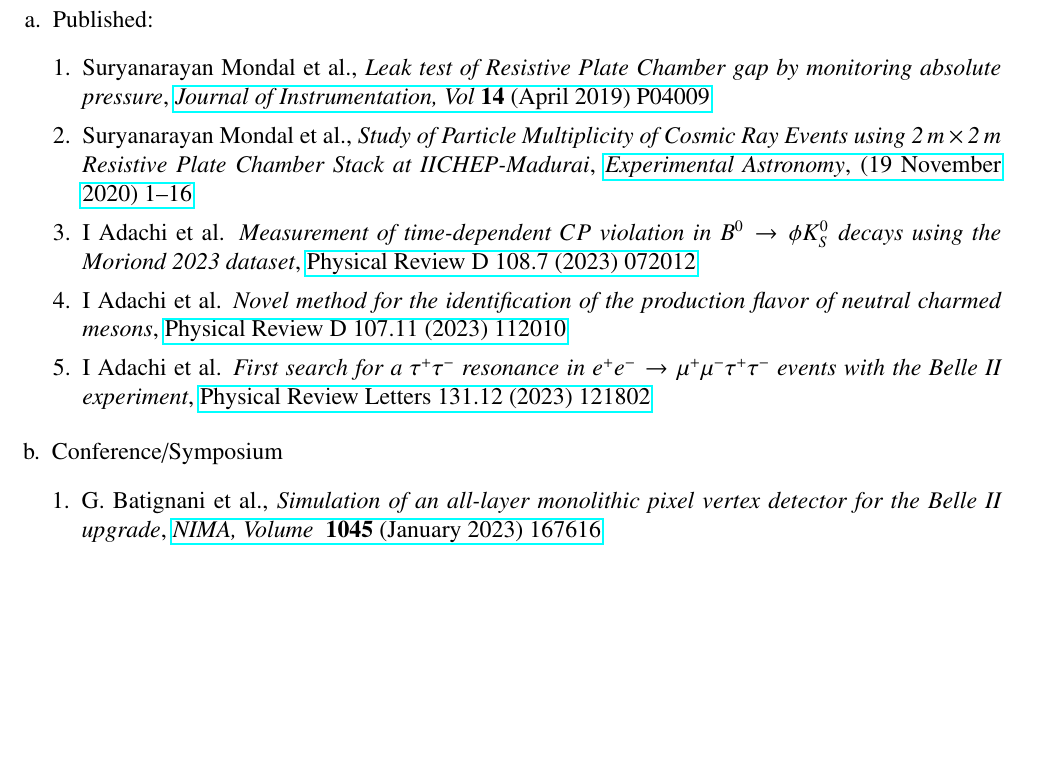
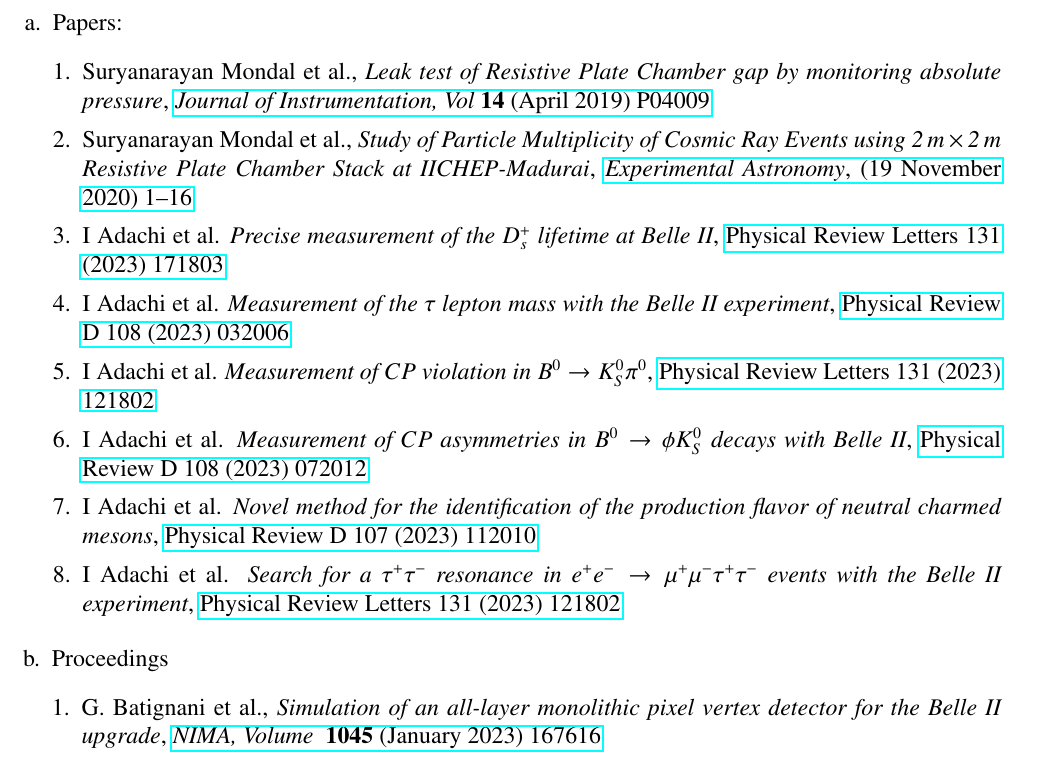
Before and after one commit to suryamondal/research_profile, a LaTeX CV (SuryaCV.tex): part of page 4 of 6 before the commit and part of page 5 of 7 after it, cut so that both start at the same text, the shorter picture padded with empty space. Compiled offline with pdfLaTeX.

Commit message:
updated list of publications

```diff
--- a/SuryaCV.tex
+++ b/SuryaCV.tex
@@ -224,18 +224,38 @@
 \begin{minipage}{1.05\textwidth}
   \vspace{0.4cm}
   \begin{enumerate}[a.]
-  \item Published:
+  \item Papers:
     \begin{enumerate}[1.]
     \item Suryanarayan~Mondal~et~al., \emph{Leak test of Resistive Plate Chamber gap by monitoring absolute pressure}, \href{https://doi.org/10.1088/1748-0221/14/04/P04009}{\emph{Journal of Instrumentation, Vol} \textbf{14} (April 2019) P04009}
     \item Suryanarayan~Mondal~et~al., \emph{Study of Particle Multiplicity of Cosmic Ray Events using 2\,m\,$\times$\,2\,m Resistive Plate Chamber Stack at IICHEP-Madurai}, \href{https://doi.org/10.1007/s10686-020-09685-6}{\emph{Experimental Astronomy}, (19 November 2020) 1--16}
-    %% \item I~Adachi~et~al. \emph{}, \href{}{}
-    \item I~Adachi~et~al. \emph{Measurement of time-dependent $CP$ violation in $B^0 \to \phi K_S^0$ decays using the Moriond 2023 dataset}, \href{https://doi.org/10.1103/PhysRevD.108.072012}{Physical Review D 108.7 (2023) 072012}
-    \item I~Adachi~et~al. \emph{Novel method for the identification of the production flavor of neutral charmed mesons}, \href{https://doi.org/10.1103/PhysRevD.107.112010}{Physical Review D 107.11 (2023) 112010}
-    \item I~Adachi~et~al. \emph{First search for a $\tau^+ \tau^{\mathstrut -}$ resonance in $e^+ e^{\mathstrut -} \to \mu^+ \mu^{\mathstrut -} \tau^+ \tau^{\mathstrut -}$ events with the Belle II experiment}, \href{https://doi.org/10.1103/PhysRevLett.131.121802}{Physical Review Letters 131.12 (2023) 121802}
+      %% \item I~Adachi~et~al. \emph{}, \href{}{}
+      %% \item I~Adachi~et~al. \emph{}, \href{}{}
+      %% \item I~Adachi~et~al. \emph{}, \href{}{}
+      %% \item I~Adachi~et~al. \emph{}, \href{}{}
+      %% \item I~Adachi~et~al. \emph{}, \href{}{}
+      %% \item I~Adachi~et~al. \emph{}, \href{}{}
+      %% \item I~Adachi~et~al. \emph{}, \href{}{}
+      %% \item I~Adachi~et~al. \emph{}, \href{}{}
+      %% \item I~Adachi~et~al. \emph{A test of lepton flavour universality with a measurement of $R(D^{*})$ using hadronic tagging at the Belle II experiment}, \href{}{}
+      %% \item I~Adachi~et~al. \emph{Search for $e^+ e^{\mathstrut -} \to \eta_b(1S)\omega$ and $e^+ e^{\mathstrut -} \to \chi_{b0}(1P)\omega$ at $\sqrt{s} = 10.745$ GeV with Belle II}, \href{}{}
+    \item I~Adachi~et~al. \emph{Precise measurement of the $D_s^+$ lifetime at Belle II}, \href{https://doi.org/10.1103/PhysRevLett.131.171803}{Physical Review Letters 131 (2023) 171803}
+      %% \item I~Adachi~et~al. \emph{Measurement of the energy dependence of the $e^+ e^{\mathstrut -}\to B\bar{B}$, ${B}\bar{B}{}^*$ and ${B}{}^*\bar{B}{}^*$ cross sections at Belle II}, \href{}{}
+      %% \item I~Adachi~et~al. \emph{Tests of light-lepton universality in angular asymmetries of hadronically tagged $B^0 \to D^{*-} \ell^+ \nu$ decays at Belle II}, \href{}{}
+      %% \item I~Adachi~et~al. \emph{Measurement of branching-fraction ratios and $CP$ asymmetries and constraint of CKM angle $\phi_3$ with $B^{\pm} \to D_{CP\pm} K^{\pm}$ decays at Belle and Belle II}, \href{}{}
+      %% \item I~Adachi~et~al. \emph{Measurement of asymmetries and branching-fraction ratios for $B^{\pm} \to D K^{\pm}$ and $B^{\pm} \to D\pi^{\pm}$ with $D \to K_S^0 K^{\pm} \pi^{\mp}$ using Belle and Belle II data}, \href{}{}
+      %% \item I~Adachi~et~al. \emph{Search for a long-lived scalar particle in $b \to s$ transitions at the Belle II experiment}, \href{}{}
+    \item I~Adachi~et~al. \emph{Measurement of the $\tau$ lepton mass with the Belle II experiment}, \href{https://doi.org/10.1103/PhysRevD.108.032006}{Physical Review D 108 (2023) 032006}
+      %% \item I~Adachi~et~al. \emph{Measurement of branching fractions and direct $CP$ asymmetries of $B \to K \pi$ and $B \to \pi \pi$ decays in 2019-2022 Belle II data}, \href{}{}
+      %% \item I~Adachi~et~al. \emph{Measurement of time-dependent $CP$ violation in $B^0 \to K_S^0 K_S^0 K_S^0$ using 2019-2022 Belle II data}, \href{}{}
+      %% \item I~Adachi~et~al. \emph{Determination of $|V_{cb}|$ using $\bar{B}{}^0 \to D^{*+} \ell^{\mathstrut -} \bar{\nu}{}_{\ell}$ decays with Belle II}, \href{}{}
+    \item I~Adachi~et~al. \emph{Measurement of $CP$ violation in $B^0 \rightarrow K^0_{S} \pi^0$}, \href{https://doi.org/10.1103/PhysRevLett.131.111803}{Physical Review Letters 131 (2023) 121802}
+    \item I~Adachi~et~al. \emph{Measurement of $CP$ asymmetries in $B^0 \rightarrow \phi K^0_{S}$ decays with Belle~II}, \href{https://doi.org/10.1103/PhysRevD.108.072012}{Physical Review D 108 (2023) 072012}
+    \item I~Adachi~et~al. \emph{Novel method for the identification of the production flavor of neutral charmed mesons}, \href{https://doi.org/10.1103/PhysRevD.107.112010}{Physical Review D 107 (2023) 112010}
+    \item I~Adachi~et~al. \emph{Search for a $\tau^+\tau^-$ resonance in $e^{+}e^{-}\rightarrow \mu^{+}\mu^{-} \tau^+\tau^-$ events with the Belle~II experiment}, \href{https://doi.org/10.1103/PhysRevLett.131.121802}{Physical Review Letters 131 (2023) 121802}
     \end{enumerate}
   \end{enumerate}
   \begin{enumerate}[b.]
-  \item Conference/Symposium
+  \item Proceedings
     \begin{enumerate}[1.]
     \item G.~Batignani~et~al., \emph{Simulation of an all-layer monolithic pixel vertex detector for the Belle II upgrade}, \href{https://doi.org/10.1016/j.nima.2022.167616}{\emph{NIMA, Volume } \textbf{1045} (January 2023) 167616}
     \item S.~Mondal~et~al., \emph{Leak Rate Estimation of a Resistive Plate Chamber Gap by Monitoring Absolute Pressure in 13th Workshop on Resistive Plate Chambers and Related Detectors (RPC2016)}, \href{https://doi.org/10.1088/1748-0221/11/11/C11009}{\emph{Journal of Instrumentation, Volume } \textbf{11} (Nov 2016) C11009}
```
Also changed, not shown: SuryaCV.pdf.
